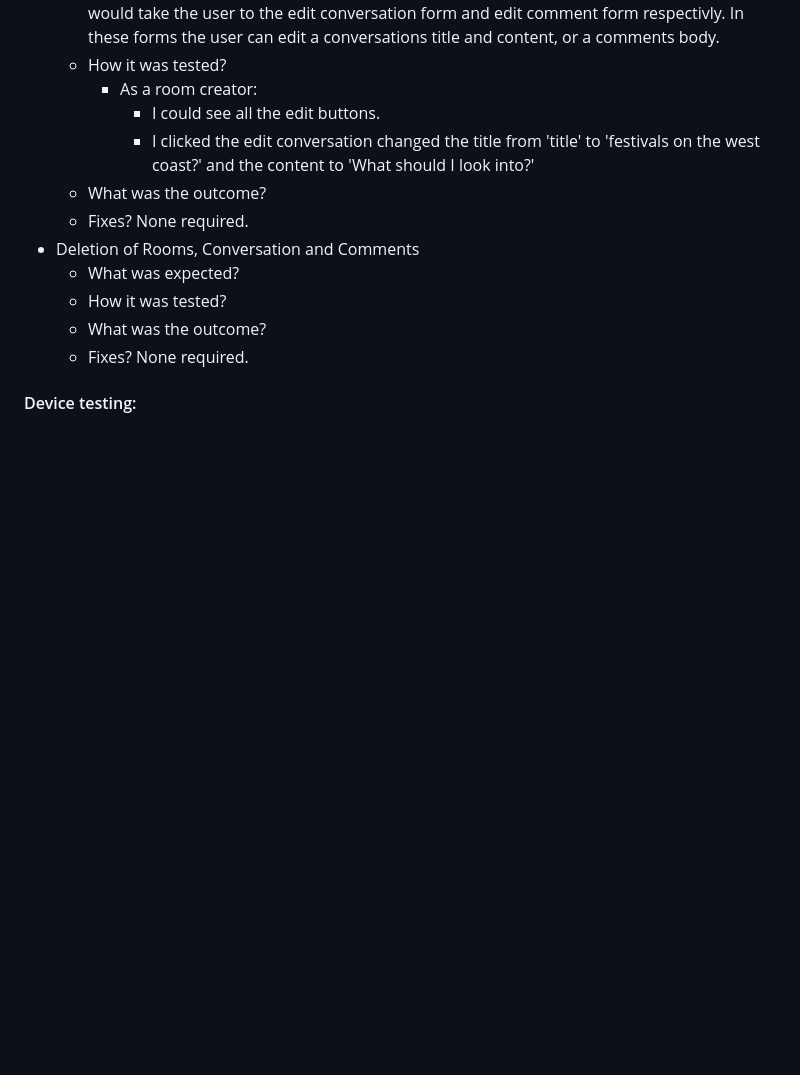
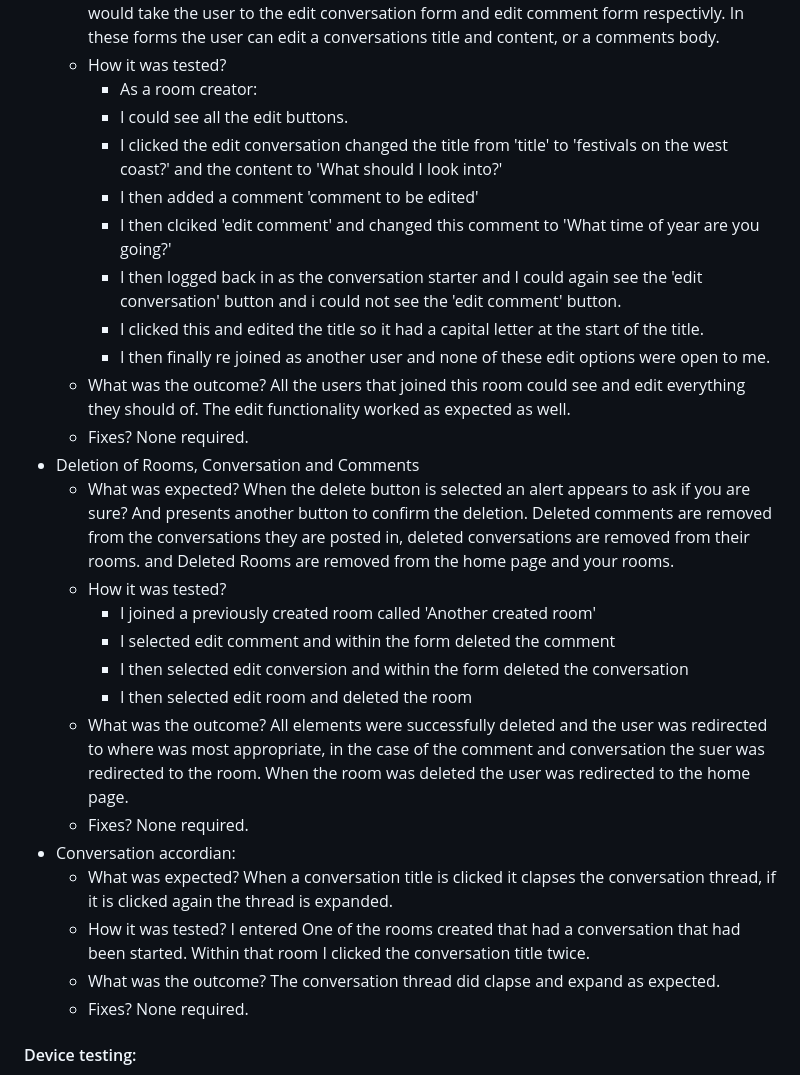
Before and after one commit to GeorgeOsborn97/project-4-the-festival-grounds, a Markdown page: README.md, the part around the change. Rendered like a GitHub page; blank space fills up the shorter version.

Commit message:
add readme content

```diff
--- a/README.md
+++ b/README.md
@@ -345,14 +345,28 @@ ___
    - What was expected? From inside a room the room creator can see the 'edit conversation' and 'edit comment' button on all converstaions and comments. These buttons will also be available to the converstaion starter and the user that adds a comment. The two buttons would take the user to the edit conversation form and edit comment form respectivly. In these forms the user can edit a conversations title and content, or a comments body.
    - How it was tested?
       * As a room creator:
-         * I could see all the edit buttons.
-         * I clicked the edit conversation changed the title from 'title' to 'festivals on the west coast?' and the content to 'What should I look into?'
-   - What was the outcome?
+      * I could see all the edit buttons.
+      * I clicked the edit conversation changed the title from 'title' to 'festivals on the west coast?' and the content to 'What should I look into?'
+      * I then added a comment 'comment to be edited'
+      * I then clciked 'edit comment' and changed this comment to 'What time of year are you going?'
+      * I then logged back in as the conversation starter and I could again see the 'edit conversation' button and i could not see the 'edit comment' button.
+      * I clicked this and edited the title so it had a capital letter at the start of the title.
+      * I then finally re joined as another user and none of these edit options were open to me.
+   - What was the outcome? All the users that joined this room could see and edit everything they should of. The edit functionality worked as expected as well.
    - Fixes? None required.
 * Deletion of Rooms, Conversation and Comments
-   - What was expected?
+   - What was expected? When the delete button is selected an alert appears to ask if you are sure? And presents another button to confirm the deletion. Deleted comments are removed from the conversations they are posted in, deleted conversations are removed from their rooms. and Deleted Rooms are removed from the home page and your rooms.
    - How it was tested?
-   - What was the outcome?
+      * I joined a previously created room called 'Another created room'
+      * I selected edit comment and within the form deleted the comment
+      * I then selected edit conversion and within the form deleted the conversation
+      * I then selected edit room and deleted the room
+   - What was the outcome? All elements were successfully deleted and the user was redirected to where was most appropriate, in the case of the comment and conversation the suer was redirected to the room. When the room was deleted the user was redirected to the home page.
+   - Fixes? None required.
+* Conversation accordian:
+   - What was expected? When a conversation title is clicked it clapses the conversation thread, if it is clicked again the thread is expanded.
+   - How it was tested? I entered One of the rooms created that had a conversation that had been started. Within that room I clicked the conversation title twice.
+   - What was the outcome? The conversation thread did clapse and expand as expected.
    - Fixes? None required.
 
 
```
